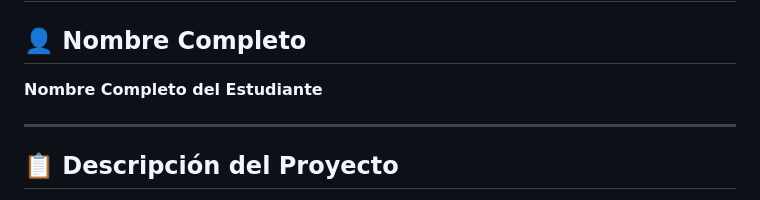
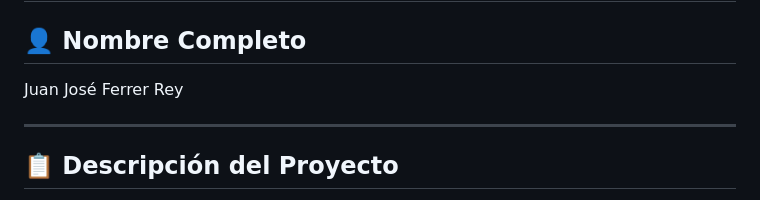
Before and after one commit to mrleanvid/calculadora-fisica-Juan-Ferrer, a Markdown page: README.md, the part around the change. GitHub-like rendering.

```diff
--- a/README.md
+++ b/README.md
@@ -1,7 +1,7 @@
 # ⚗️ Calculadora de Magnitudes Físicas
 
 ## 👤 Nombre Completo
-**Nombre Completo del Estudiante**
+Juan José Ferrer Rey
 
 ---
 
```
